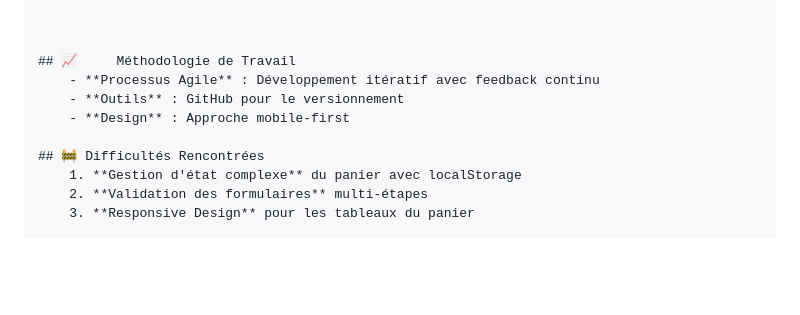
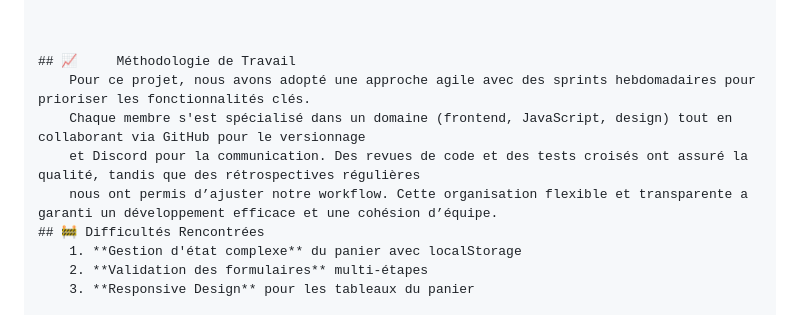
Before and after one commit to Amr0H/ESTYLE, a Markdown page: README.md, the part around the change. Drawn GitHub-style; blank space fills up the shorter version.

```diff
--- a/README.md
+++ b/README.md
@@ -48,10 +48,10 @@
 
 
 	## 📈 	 Méthodologie de Travail
-		- **Processus Agile** : Développement itératif avec feedback continu
-		- **Outils** : GitHub pour le versionnement
-		- **Design** : Approche mobile-first
-
+		Pour ce projet, nous avons adopté une approche agile avec des sprints hebdomadaires pour prioriser les fonctionnalités clés.
+		Chaque membre s'est spécialisé dans un domaine (frontend, JavaScript, design) tout en collaborant via GitHub pour le versionnage
+		et Discord pour la communication. Des revues de code et des tests croisés ont assuré la qualité, tandis que des rétrospectives régulières
+		nous ont permis d’ajuster notre workflow. Cette organisation flexible et transparente a garanti un développement efficace et une cohésion d’équipe.
 	## 🚧 Difficultés Rencontrées
 		1. **Gestion d'état complexe** du panier avec localStorage
 		2. **Validation des formulaires** multi-étapes
```
